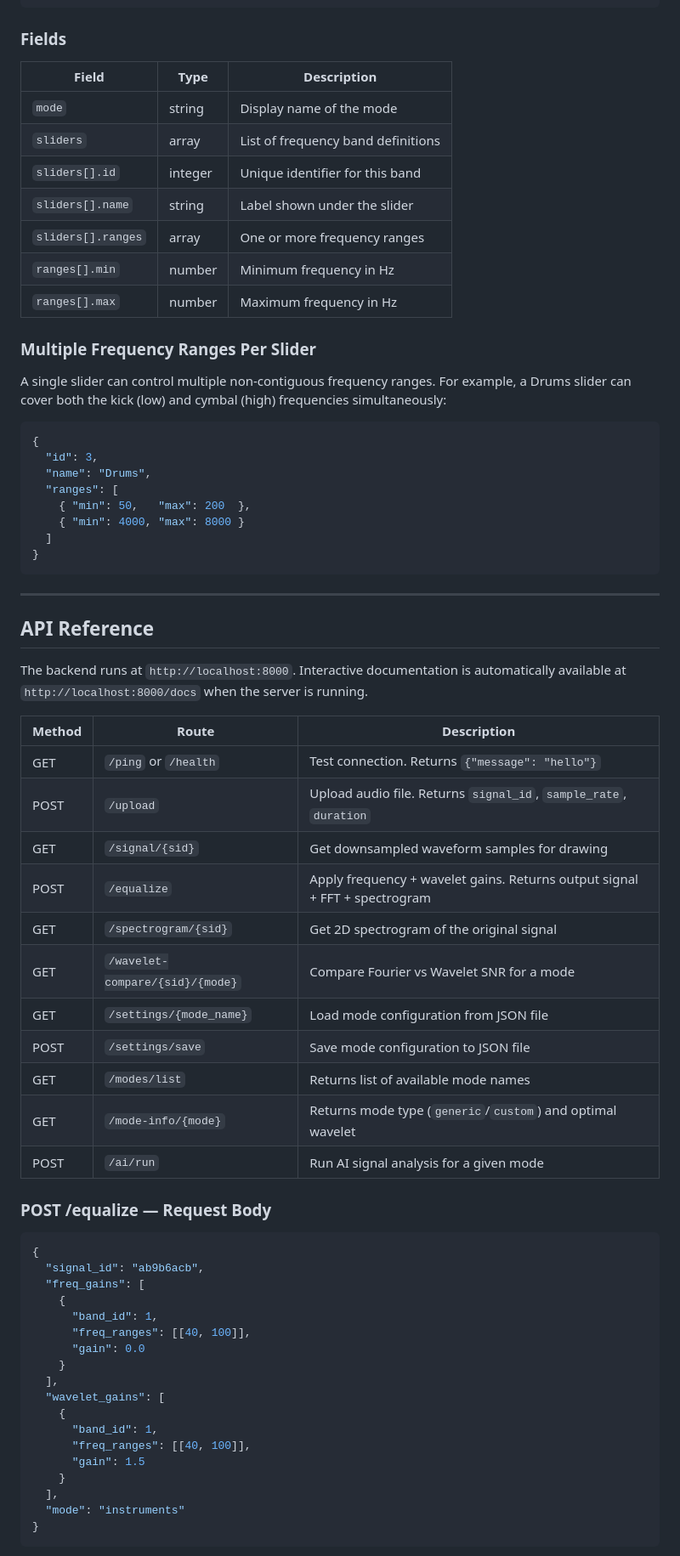
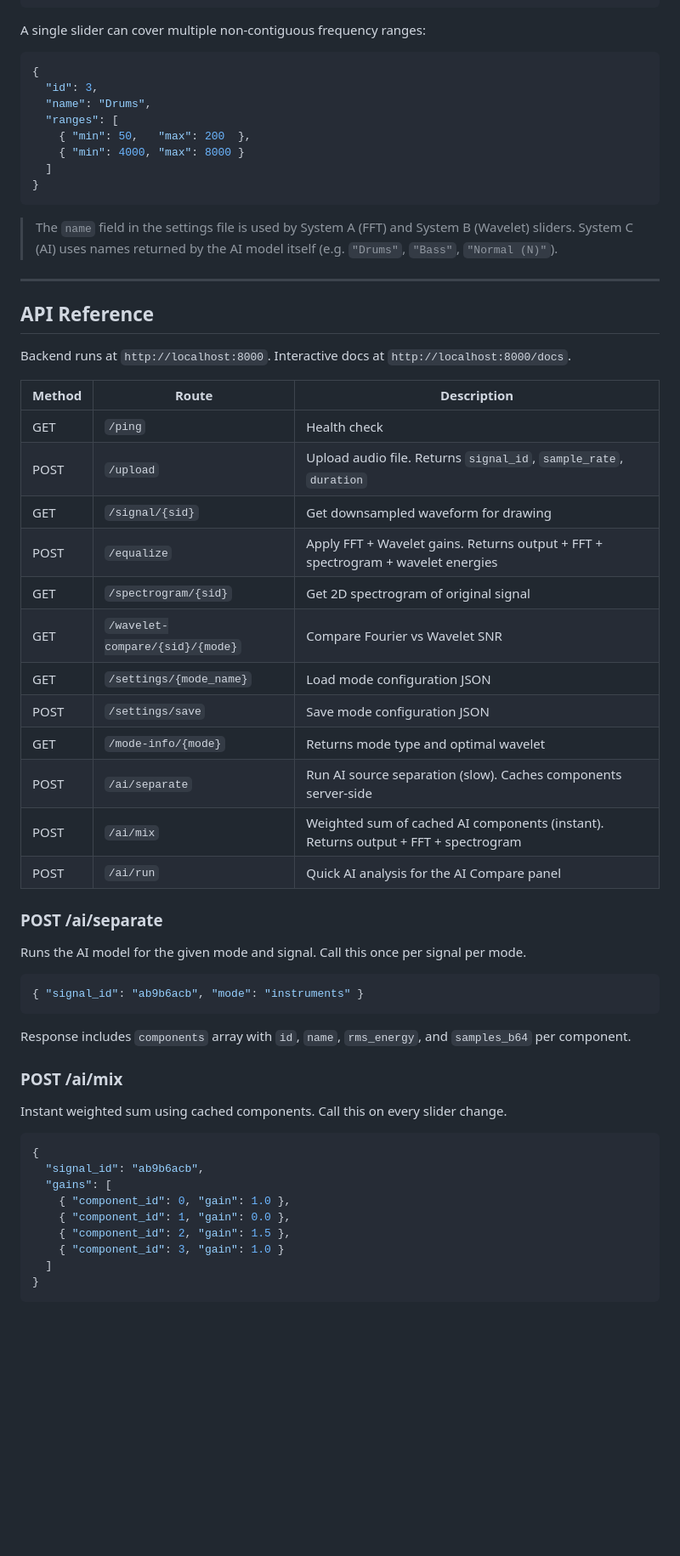
Before and after one commit to abdulrahman-hassan-74/Signal-Equalizer, a Markdown page: README.md, the part around one of its changes. Shown at 85% size. GitHub-like rendering; blank space fills up the shorter version.

````diff
--- a/README.md
+++ b/README.md
@@ -359,21 +384,7 @@ All mode configurations are stored as JSON files in `data/settings/`. These file
 }
 ```
 
-### Fields
-
-| Field | Type | Description |
-|---|---|---|
-| `mode` | string | Display name of the mode |
-| `sliders` | array | List of frequency band definitions |
-| `sliders[].id` | integer | Unique identifier for this band |
-| `sliders[].name` | string | Label shown under the slider |
-| `sliders[].ranges` | array | One or more frequency ranges |
-| `ranges[].min` | number | Minimum frequency in Hz |
-| `ranges[].max` | number | Maximum frequency in Hz |
-
-### Multiple Frequency Ranges Per Slider
-
-A single slider can control multiple non-contiguous frequency ranges. For example, a Drums slider can cover both the kick (low) and cymbal (high) frequencies simultaneously:
+A single slider can cover multiple non-contiguous frequency ranges:
 
 ```json
 {
@@ -386,46 +397,52 @@ A single slider can control multiple non-contiguous frequency ranges. For exampl
 }
 ```
 
+> The `name` field in the settings file is used by System A (FFT) and System B (Wavelet) sliders. System C (AI) uses names returned by the AI model itself (e.g. `"Drums"`, `"Bass"`, `"Normal (N)"`).
+
 ---
 
 ## API Reference
 
-The backend runs at `http://localhost:8000`. Interactive documentation is automatically available at `http://localhost:8000/docs` when the server is running.
+Backend runs at `http://localhost:8000`. Interactive docs at `http://localhost:8000/docs`.
 
 | Method | Route | Description |
 |---|---|---|
-| GET | `/ping` or `/health` | Test connection. Returns `{"message": "hello"}` |
+| GET | `/ping` | Health check |
 | POST | `/upload` | Upload audio file. Returns `signal_id`, `sample_rate`, `duration` |
-| GET | `/signal/{sid}` | Get downsampled waveform samples for drawing |
-| POST | `/equalize` | Apply frequency + wavelet gains. Returns output signal + FFT + spectrogram |
-| GET | `/spectrogram/{sid}` | Get 2D spectrogram of the original signal |
-| GET | `/wavelet-compare/{sid}/{mode}` | Compare Fourier vs Wavelet SNR for a mode |
-| GET | `/settings/{mode_name}` | Load mode configuration from JSON file |
-| POST | `/settings/save` | Save mode configuration to JSON file |
-| GET | `/modes/list` | Returns list of available mode names |
-| GET | `/mode-info/{mode}` | Returns mode type (`generic`/`custom`) and optimal wavelet |
-| POST | `/ai/run` | Run AI signal analysis for a given mode |
+| GET | `/signal/{sid}` | Get downsampled waveform for drawing |
+| POST | `/equalize` | Apply FFT + Wavelet gains. Returns output + FFT + spectrogram + wavelet energies |
+| GET | `/spectrogram/{sid}` | Get 2D spectrogram of original signal |
+| GET | `/wavelet-compare/{sid}/{mode}` | Compare Fourier vs Wavelet SNR |
+| GET | `/settings/{mode_name}` | Load mode configuration JSON |
+| POST | `/settings/save` | Save mode configuration JSON |
+| GET | `/mode-info/{mode}` | Returns mode type and optimal wavelet |
+| POST | `/ai/separate` | Run AI source separation (slow). Caches components server-side |
+| POST | `/ai/mix` | Weighted sum of cached AI components (instant). Returns output + FFT + spectrogram |
+| POST | `/ai/run` | Quick AI analysis for the AI Compare panel |
 
-### POST /equalize — Request Body
+### POST /ai/separate
+
+Runs the AI model for the given mode and signal. Call this once per signal per mode.
+
+```json
+{ "signal_id": "ab9b6acb", "mode": "instruments" }
+```
+
+Response includes `components` array with `id`, `name`, `rms_energy`, and `samples_b64` per component.
+
+### POST /ai/mix
+
+Instant weighted sum using cached components. Call this on every slider change.
 
 ```json
 {
   "signal_id": "ab9b6acb",
-  "freq_gains": [
-    {
-      "band_id": 1,
-      "freq_ranges": [[40, 100]],
-      "gain": 0.0
-    }
-  ],
-  "wavelet_gains": [
-    {
-      "band_id": 1,
-      "freq_ranges": [[40, 100]],
-      "gain": 1.5
-    }
-  ],
-  "mode": "instruments"
+  "gains": [
+    { "component_id": 0, "gain": 1.0 },
+    { "component_id": 1, "gain": 0.0 },
+    { "component_id": 2, "gain": 1.5 },
+    { "component_id": 3, "gain": 1.0 }
+  ]
 }
 ```
 
````
Also changed, not shown: other parts of README.md (+212 -220 lines).
